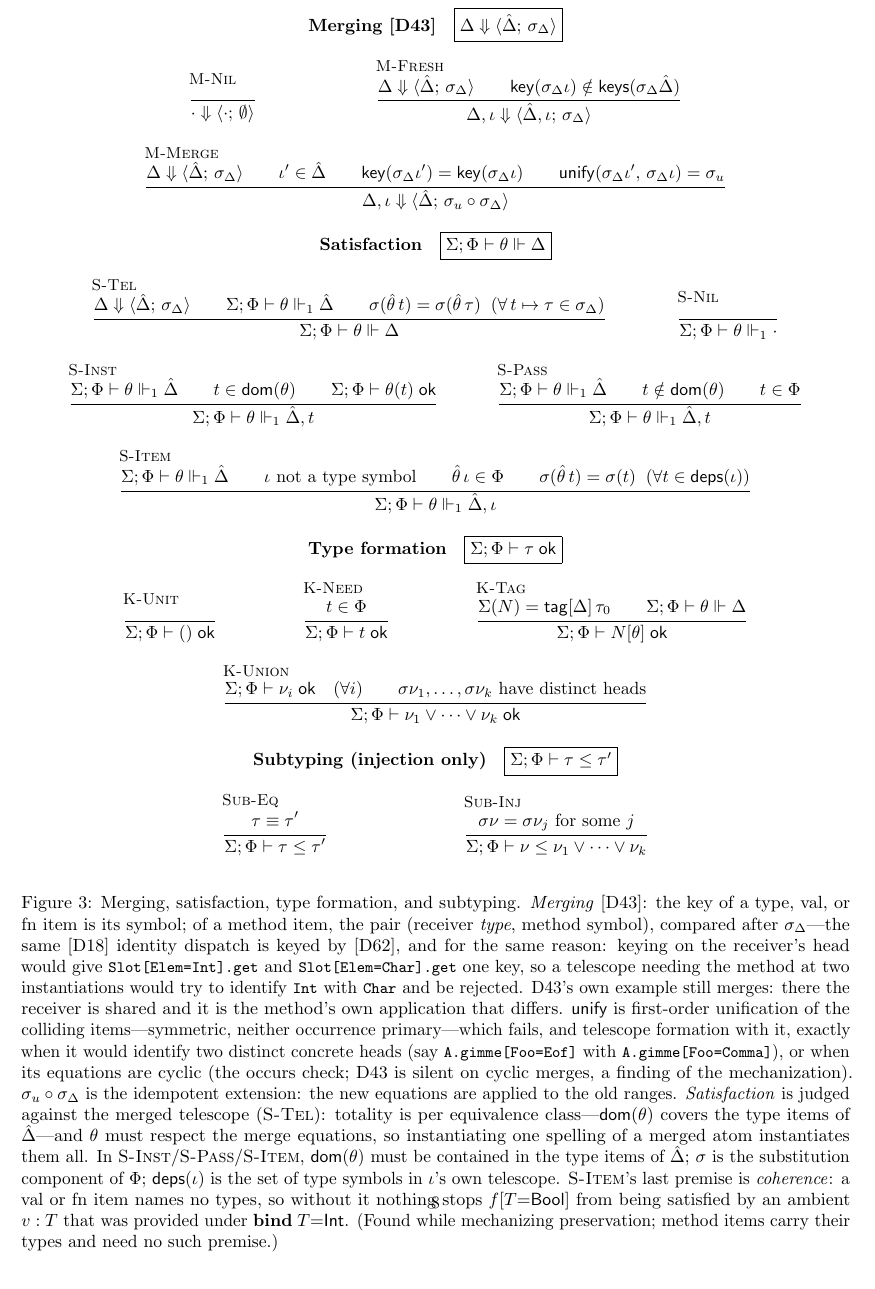
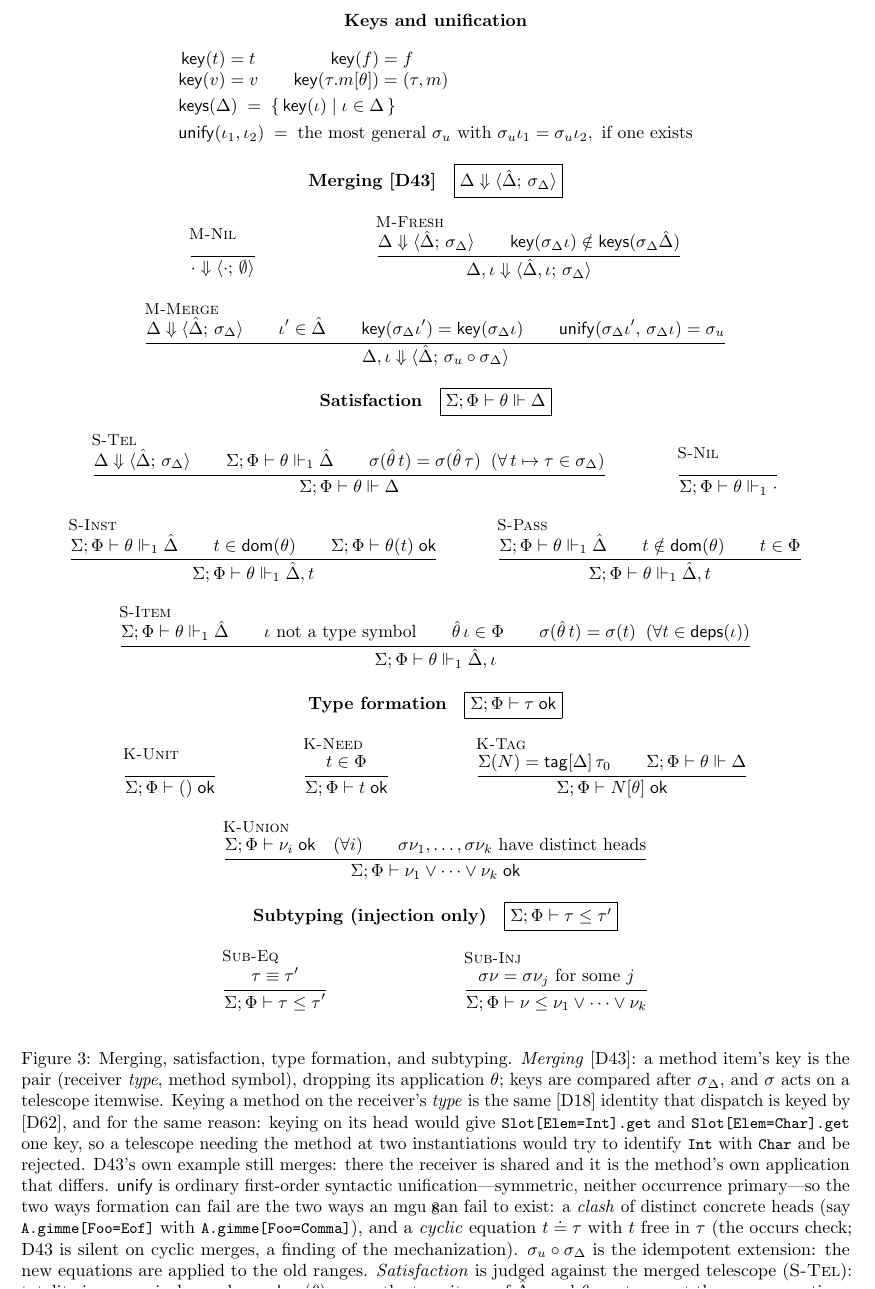
Before and after one commit to moss-lang/moss, a LaTeX paper (docs/design/core/core-moss.tex): part of page 8 of 12, cut at the place of the change. Compiled offline with pdfLaTeX.

Commit message:
Define the merging figure's helper functions
`key`, `keys`, and `unify` appeared in the premises of M-Fresh and
M-Merge but only as prose in the caption, so the rules could not be
checked against anything. They now have a definitional display at the top
of the same figure, and stating `unify` as an mgu turns the two ways
formation can fail into the two ways an mgu can fail to exist -- a clash
and a cyclic equation -- rather than side conditions asserted in prose.

Also states `dom` where it is first used, and drops the unused `\head`
macro from the preamble.

Co-Authored-By: Claude Opus 5 <noreply@anthropic.com>

```diff
--- a/docs/design/core/core-moss.tex
+++ b/docs/design/core/core-moss.tex
@@ -19,7 +19,6 @@
 \newcommand{\wf}{\;\ksf{ok}}
 \newcommand{\entails}{\Vdash}
 \newcommand{\Eval}{\Downarrow}
-\newcommand{\head}{\ksf{head}}
 \newcommand{\dom}{\ksf{dom}}
 \newcommand{\clo}[2]{\langle #1,\, #2\rangle}
 \newcommand{\unitv}{()}
@@ -301,6 +301,20 @@ calls, and method provisions---reuse this one judgment.
 
 \begin{figure}[t]
 \centering
+\textbf{Keys and unification}
+\[
+\begin{array}{r@{\;}c@{\;}l@{\qquad}r@{\;}c@{\;}l}
+\ksf{key}(t) &=& t &
+\ksf{key}(f) &=& f \\
+\ksf{key}(v) &=& v &
+\ksf{key}(\tau.m[\theta]) &=& (\tau, m) \\[3pt]
+\multicolumn{6}{l}{\ksf{keys}(\Delta) \;=\; \{\,\ksf{key}(\iota) \mid \iota \in \Delta\,\}}\\[3pt]
+\multicolumn{6}{l}{\ksf{unify}(\iota_1, \iota_2) \;=\;
+  \text{the most general }\sigma_u\text{ with }
+  \sigma_u\iota_1 = \sigma_u\iota_2,\ \text{if one exists}}
+\end{array}
+\]
+
 \textbf{Merging [D43]}\quad
 \fbox{$\Delta \Downarrow \langle \hat\Delta;\, \sigma_\Delta \rangle$}
 \begin{mathpar}
@@ -363,22 +377,25 @@ calls, and method provisions---reuse this one judgment.
   {\Sigma;\Phi \vdash \nu \le \nu_1 \vee \cdots \vee \nu_k}
 \end{mathpar}
 \caption{Merging, satisfaction, type formation, and subtyping.
-\emph{Merging} [D43]: the key of a type, val, or fn item is its symbol; of
-a method item, the pair (receiver \emph{type}, method symbol), compared
-after $\sigma_\Delta$---the same [D18] identity dispatch is keyed by [D62],
-and for the same reason: keying on the receiver's head would give
-$\smallcode{Slot[Elem=Int].get}$ and $\smallcode{Slot[Elem=Char].get}$ one
-key, so a telescope needing the method at two instantiations would try to
-identify $\smallcode{Int}$ with $\smallcode{Char}$ and be rejected. D43's
-own example still merges: there the receiver is shared and it is the
-method's own application that differs.
-$\ksf{unify}$ is first-order unification of the colliding items---symmetric,
-neither occurrence primary---which fails, and telescope formation with it,
-exactly when it would identify two distinct concrete heads (say
-$\smallcode{A.gimme[Foo=Eof]}$ with $\smallcode{A.gimme[Foo=Comma]}$), or
-when its equations are cyclic (the occurs check; D43 is silent on cyclic
-merges, a finding of the mechanization). $\sigma_u \circ \sigma_\Delta$ is
-the idempotent extension: the new equations are applied to the old ranges.
+\emph{Merging} [D43]: a method item's key is the pair (receiver
+\emph{type}, method symbol), dropping its application $\theta$; keys are
+compared after $\sigma_\Delta$, and $\sigma$ acts on a telescope
+itemwise. Keying a method on the receiver's \emph{type} is the same [D18]
+identity that dispatch is keyed by [D62], and for the same reason: keying on
+its head would give $\smallcode{Slot[Elem=Int].get}$ and
+$\smallcode{Slot[Elem=Char].get}$ one key, so a telescope needing the
+method at two instantiations would try to identify $\smallcode{Int}$ with
+$\smallcode{Char}$ and be rejected. D43's own example still merges: there
+the receiver is shared and it is the method's own application that
+differs. $\ksf{unify}$ is ordinary first-order syntactic
+unification---symmetric, neither occurrence primary---so the two ways
+formation can fail are the two ways an mgu can fail to exist: a
+\emph{clash} of distinct concrete heads (say
+$\smallcode{A.gimme[Foo=Eof]}$ with $\smallcode{A.gimme[Foo=Comma]}$), and
+a \emph{cyclic} equation $t \doteq \tau$ with $t$ free in $\tau$ (the
+occurs check; D43 is silent on cyclic merges, a finding of the
+mechanization). $\sigma_u \circ \sigma_\Delta$ is the idempotent
+extension: the new equations are applied to the old ranges.
 \emph{Satisfaction} is judged against the merged telescope
 (\textsc{S-Tel}): totality is per equivalence class---$\dom(\theta)$ covers
 the type items of $\hat\Delta$---and $\theta$ must respect the merge
```
Also changed, not shown: docs/design/core/core-moss.tex (3 more changed lines).
